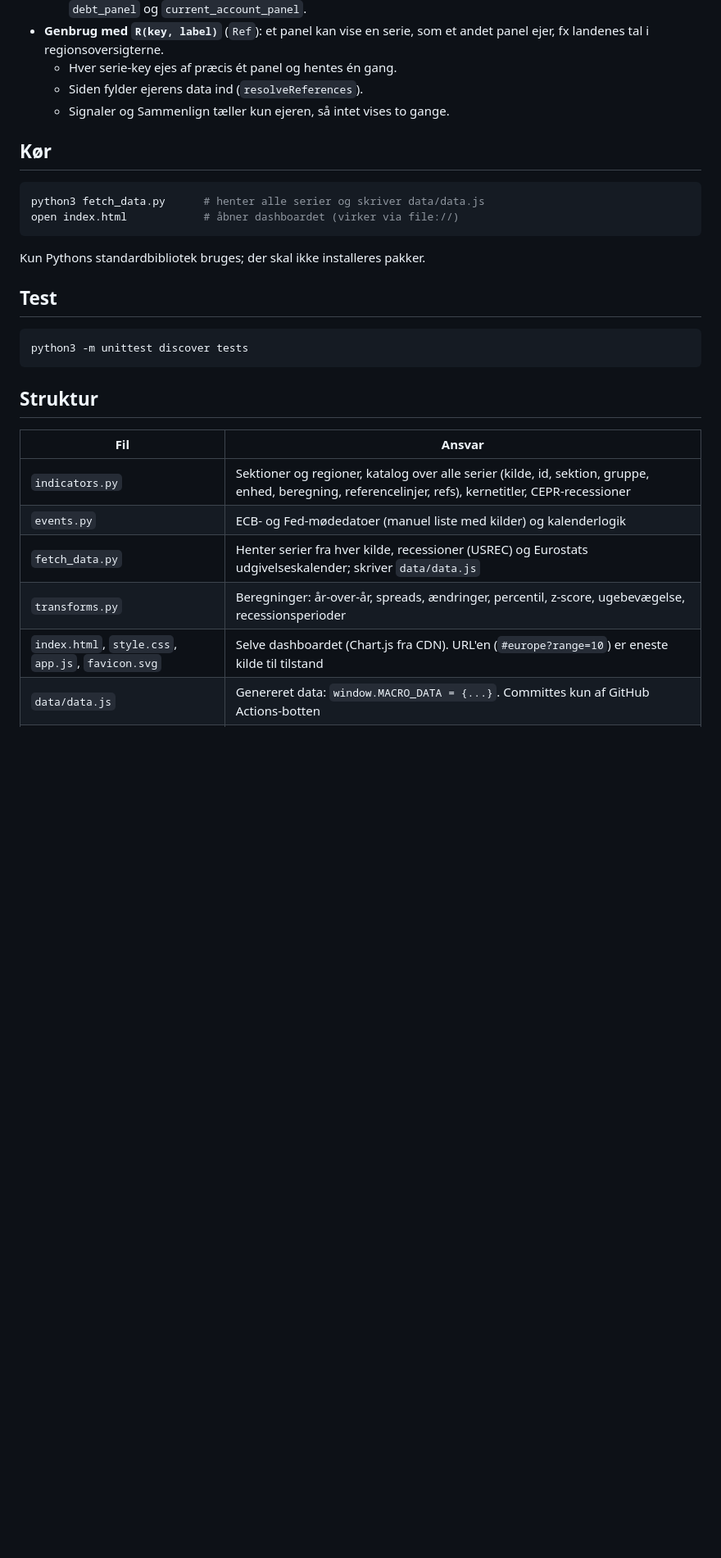
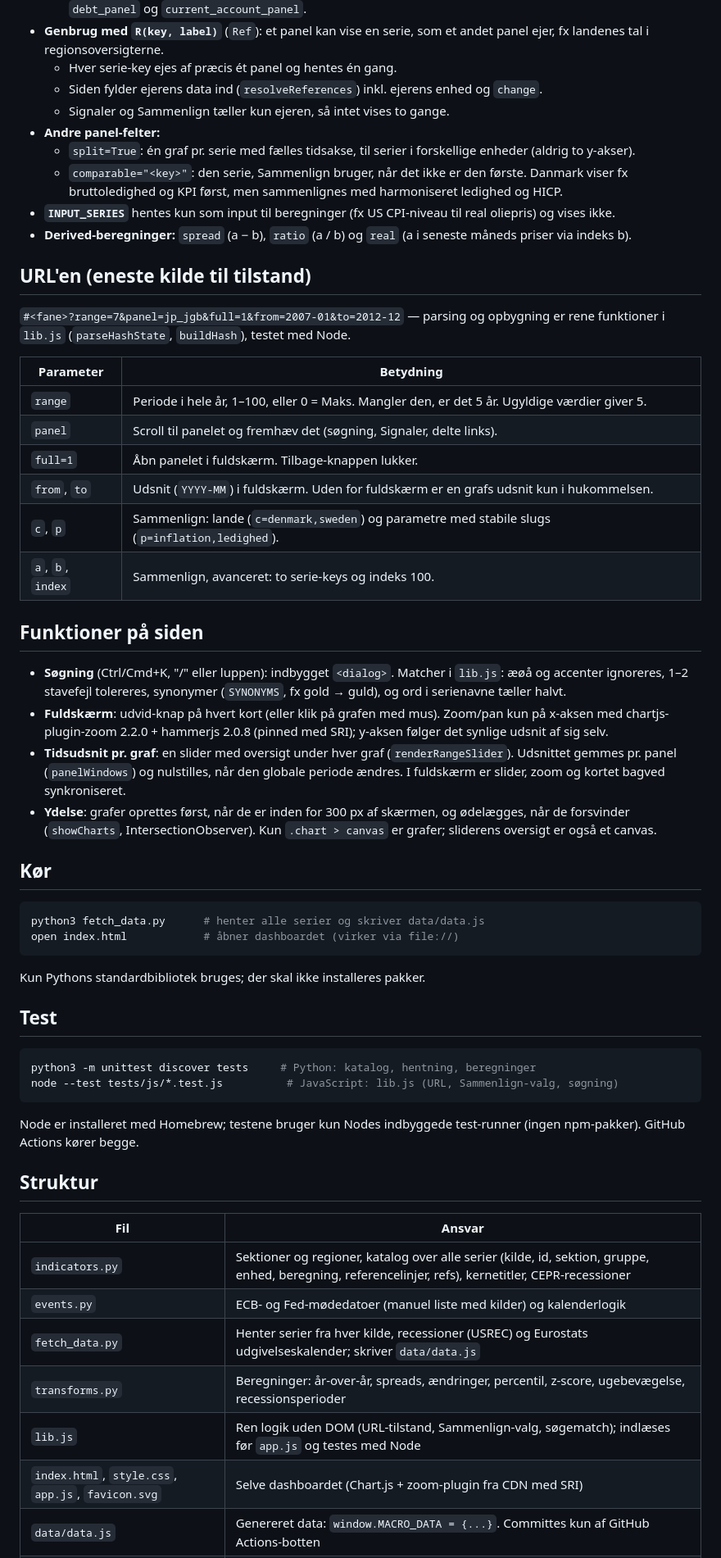
Before and after one commit to SoLl1XZ/Macro-Dashboard, a Markdown page: CLAUDE.md, the part around one of its changes. Shown at 82% size. GitHub-like rendering; blank space fills up the shorter version.

Commit message:
Document the Råvarer tab, URL parameters, lib.js and the new page features
Co-Authored-By: Claude Opus 5.5 <noreply@anthropic.com>

````diff
--- a/CLAUDE.md
+++ b/CLAUDE.md
@@ -24,8 +29,39 @@ Et Python-script henter data fra offentlige API'er og skriver `data/data.js`, so
   - Fælles kernepaneler bygges med fabrikkerne `imf_gdp_panel`, `imf_unemployment_panel`, `confidence_panel`, `debt_panel` og `current_account_panel`.
 - **Genbrug med `R(key, label)`** (`Ref`): et panel kan vise en serie, som et andet panel ejer, fx landenes tal i regionsoversigterne.
   - Hver serie-key ejes af præcis ét panel og hentes én gang.
-  - Siden fylder ejerens data ind (`resolveReferences`).
+  - Siden fylder ejerens data ind (`resolveReferences`) inkl. ejerens enhed og `change`.
   - Signaler og Sammenlign tæller kun ejeren, så intet vises to gange.
+- **Andre panel-felter:**
+  - `split=True`: én graf pr. serie med fælles tidsakse, til serier i forskellige enheder (aldrig to y-akser).
+  - `comparable="<key>"`: den serie, Sammenlign bruger, når det ikke er den første. Danmark viser fx
+    bruttoledighed og KPI først, men sammenlignes med harmoniseret ledighed og HICP.
+- **`INPUT_SERIES`** hentes kun som input til beregninger (fx US CPI-niveau til real oliepris) og vises ikke.
+- **Derived-beregninger:** `spread` (a − b), `ratio` (a / b) og `real` (a i seneste måneds priser via indeks b).
+
+## URL'en (eneste kilde til tilstand)
+
+`#<fane>?range=7&panel=jp_jgb&full=1&from=2007-01&to=2012-12` — parsing og opbygning er rene funktioner i
+`lib.js` (`parseHashState`, `buildHash`), testet med Node.
+
+| Parameter | Betydning |
+|---|---|
+| `range` | Periode i hele år, 1–100, eller 0 = Maks. Mangler den, er det 5 år. Ugyldige værdier giver 5. |
+| `panel` | Scroll til panelet og fremhæv det (søgning, Signaler, delte links). |
+| `full=1` | Åbn panelet i fuldskærm. Tilbage-knappen lukker. |
+| `from`, `to` | Udsnit (`YYYY-MM`) i fuldskærm. Uden for fuldskærm er en grafs udsnit kun i hukommelsen. |
+| `c`, `p` | Sammenlign: lande (`c=denmark,sweden`) og parametre med stabile slugs (`p=inflation,ledighed`). |
+| `a`, `b`, `index` | Sammenlign, avanceret: to serie-keys og indeks 100. |
+
+## Funktioner på siden
+
+- **Søgning** (Ctrl/Cmd+K, "/" eller luppen): indbygget `<dialog>`. Matcher i `lib.js`: æøå og accenter ignoreres,
+  1–2 stavefejl tolereres, synonymer (`SYNONYMS`, fx gold → guld), og ord i serienavne tæller halvt.
+- **Fuldskærm**: udvid-knap på hvert kort (eller klik på grafen med mus). Zoom/pan kun på x-aksen med
+  chartjs-plugin-zoom 2.2.0 + hammerjs 2.0.8 (pinned med SRI); y-aksen følger det synlige udsnit af sig selv.
+- **Tidsudsnit pr. graf**: en slider med oversigt under hver graf (`renderRangeSlider`). Udsnittet gemmes pr. panel
+  (`panelWindows`) og nulstilles, når den globale periode ændres. I fuldskærm er slider, zoom og kortet bagved synkroniseret.
+- **Ydelse**: grafer oprettes først, når de er inden for 300 px af skærmen, og ødelægges, når de forsvinder
+  (`showCharts`, IntersectionObserver). Kun `.chart > canvas` er grafer; sliderens oversigt er også et canvas.
 
 ## Kør
 
@@ -39,8 +75,12 @@ Kun Pythons standardbibliotek bruges; der skal ikke installeres pakker.
 ## Test
 
 ```bash
-python3 -m unittest discover tests
+python3 -m unittest discover tests     # Python: katalog, hentning, beregninger
+node --test tests/js/*.test.js          # JavaScript: lib.js (URL, Sammenlign-valg, søgning)
 ```
+
+Node er installeret med Homebrew; testene bruger kun Nodes indbyggede test-runner (ingen npm-pakker).
+GitHub Actions kører begge.
 
 ## Struktur
 
@@ -50,5 +90,6 @@ python3 -m unittest discover tests
 | `events.py` | ECB- og Fed-mødedatoer (manuel liste med kilder) og kalenderlogik |
 | `fetch_data.py` | Henter serier fra hver kilde, recessioner (USREC) og Eurostats udgivelseskalender; skriver `data/data.js` |
 | `transforms.py` | Beregninger: år-over-år, spreads, ændringer, percentil, z-score, ugebevægelse, recessionsperioder |
-| `index.html`, `style.css`, `app.js`, `favicon.svg` | Selve dashboardet (Chart.js fra CDN). URL'en (`#europe?range=10`) er eneste kilde til tilstand |
+| `lib.js` | Ren logik uden DOM (URL-tilstand, Sammenlign-valg, søgematch); indlæses før `app.js` og testes med Node |
+| `index.html`, `style.css`, `app.js`, `favicon.svg` | Selve dashboardet (Chart.js + zoom-plugin fra CDN med SRI) |
 | `data/data.js` | Genereret data: `window.MACRO_DATA = {...}`. Committes kun af GitHub Actions-botten |
````
Also changed, not shown: other parts of CLAUDE.md (+21 -5 lines).
